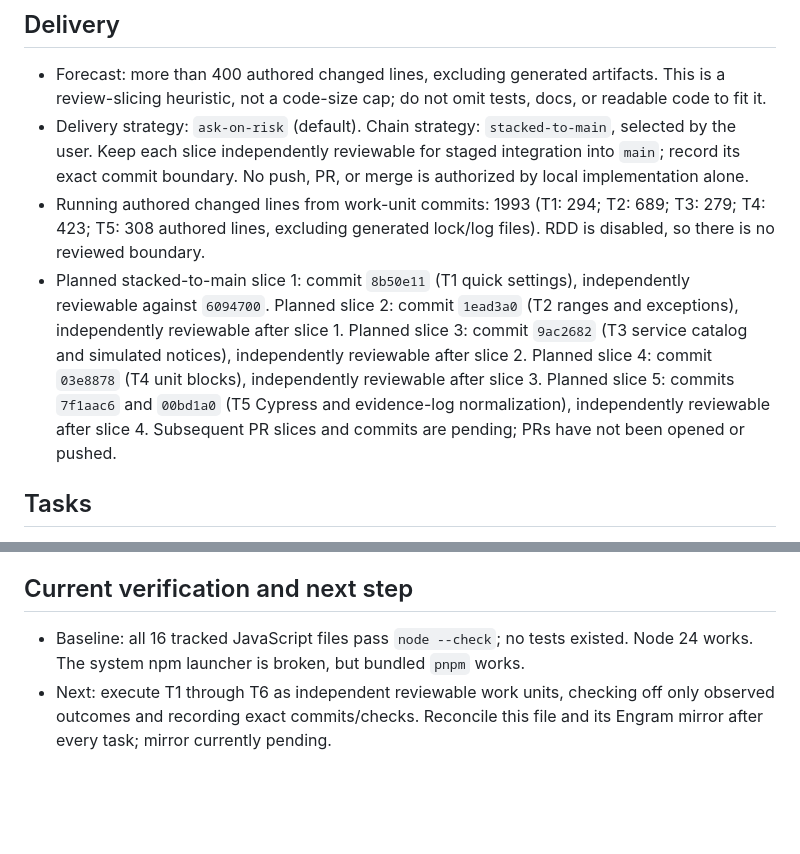
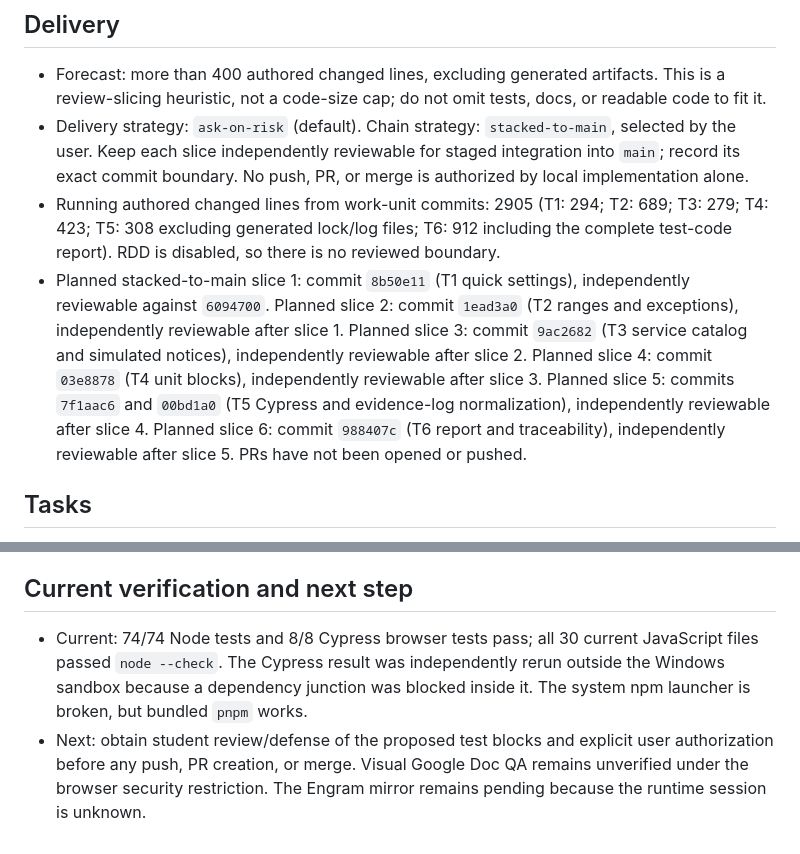
Before and after one commit to AlejoPalavecino/agendaya-tp6, a Markdown page: odd/tasks/tp6-coverage-and-automated-tests.md, 2 parts joined by grey strips. Drawn GitHub-style; blank space fills up the shorter version.

Commit message:
docs(odd): record TP6 delivery evidence

```diff
--- a/odd/tasks/tp6-coverage-and-automated-tests.md
+++ b/odd/tasks/tp6-coverage-and-automated-tests.md
@@ -27,8 +27,8 @@ Verify the AgendaYA demo against the group's M02/M04 functional requirements and
 
 - Forecast: more than 400 authored changed lines, excluding generated artifacts. This is a review-slicing heuristic, not a code-size cap; do not omit tests, docs, or readable code to fit it.
 - Delivery strategy: `ask-on-risk` (default). Chain strategy: `stacked-to-main`, selected by the user. Keep each slice independently reviewable for staged integration into `main`; record its exact commit boundary. No push, PR, or merge is authorized by local implementation alone.
-- Running authored changed lines from work-unit commits: 1993 (T1: 294; T2: 689; T3: 279; T4: 423; T5: 308 authored lines, excluding generated lock/log files). RDD is disabled, so there is no reviewed boundary.
-- Planned stacked-to-main slice 1: commit `8b50e11` (T1 quick settings), independently reviewable against `6094700`. Planned slice 2: commit `1ead3a0` (T2 ranges and exceptions), independently reviewable after slice 1. Planned slice 3: commit `9ac2682` (T3 service catalog and simulated notices), independently reviewable after slice 2. Planned slice 4: commit `03e8878` (T4 unit blocks), independently reviewable after slice 3. Planned slice 5: commits `7f1aac6` and `00bd1a0` (T5 Cypress and evidence-log normalization), independently reviewable after slice 4. Subsequent PR slices and commits are pending; PRs have not been opened or pushed.
+- Running authored changed lines from work-unit commits: 2905 (T1: 294; T2: 689; T3: 279; T4: 423; T5: 308 excluding generated lock/log files; T6: 912 including the complete test-code report). RDD is disabled, so there is no reviewed boundary.
+- Planned stacked-to-main slice 1: commit `8b50e11` (T1 quick settings), independently reviewable against `6094700`. Planned slice 2: commit `1ead3a0` (T2 ranges and exceptions), independently reviewable after slice 1. Planned slice 3: commit `9ac2682` (T3 service catalog and simulated notices), independently reviewable after slice 2. Planned slice 4: commit `03e8878` (T4 unit blocks), independently reviewable after slice 3. Planned slice 5: commits `7f1aac6` and `00bd1a0` (T5 Cypress and evidence-log normalization), independently reviewable after slice 4. Planned slice 6: commit `988407c` (T6 report and traceability), independently reviewable after slice 5. PRs have not been opened or pushed.
 
 ## Tasks
 
@@ -41,5 +41,5 @@ Verify the AgendaYA demo against the group's M02/M04 functional requirements and
 
 ## Current verification and next step
 
-- Baseline: all 16 tracked JavaScript files pass `node --check`; no tests existed. Node 24 works. The system npm launcher is broken, but bundled `pnpm` works.
-- Next: execute T1 through T6 as independent reviewable work units, checking off only observed outcomes and recording exact commits/checks. Reconcile this file and its Engram mirror after every task; mirror currently pending.
+- Current: 74/74 Node tests and 8/8 Cypress browser tests pass; all 30 current JavaScript files passed `node --check`. The Cypress result was independently rerun outside the Windows sandbox because a dependency junction was blocked inside it. The system npm launcher is broken, but bundled `pnpm` works.
+- Next: obtain student review/defense of the proposed test blocks and explicit user authorization before any push, PR creation, or merge. Visual Google Doc QA remains unverified under the browser security restriction. The Engram mirror remains pending because the runtime session is unknown.
```
Also changed, not shown: other parts of odd/tasks/tp6-coverage-and-automated-tests.md (+2 -2 lines).
